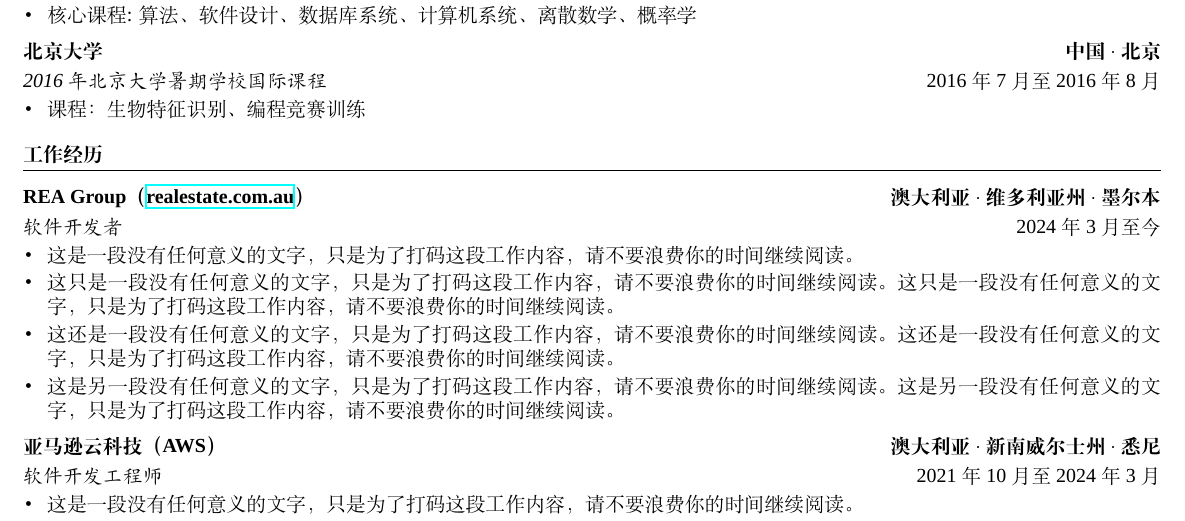
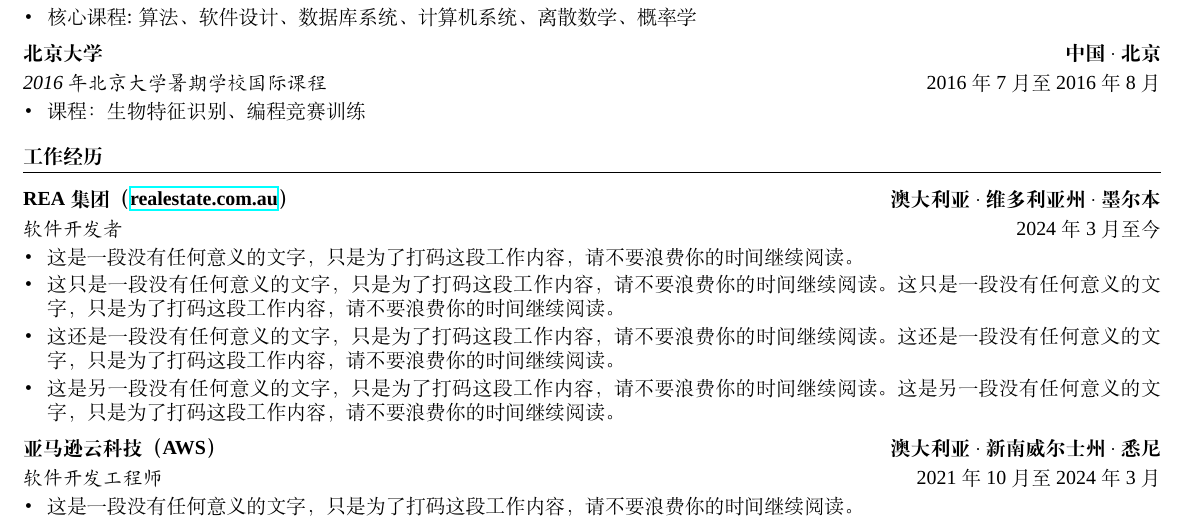
Before and after one commit to luojiahai/cv, a LaTeX document (src/jl-zh.tex): part of the page, cut so that both start at the same text. Compiled offline with XeLaTeX; a missing font is replaced by an installed copy or a similar font.

Commit message:
Updates from Overleaf

```diff
--- a/src/jl-zh.tex
+++ b/src/jl-zh.tex
@@ -42,7 +42,7 @@
 %%%%%%%%%%%%%%%%%%%%%%%%%%%%%%%%%%%%%%%%%%%%%%%%%%%%%%%%%%%%%%%%%%%%%%%%%%%%%
 \begin{xsection}{工作经历}
 
-\begin{xheading}{REA Group（\href{https://realestate.com.au/}{realestate.com.au}）}{澳大利亚$\cdot$维多利亚州$\cdot$墨尔本}
+\begin{xheading}{REA集团（\href{https://realestate.com.au/}{realestate.com.au}）}{澳大利亚$\cdot$维多利亚州$\cdot$墨尔本}
 \begin{xsubheading}{软件开发者}{2024年3月至今}
 \item 这是一段没有任何意义的文字，只是为了打码这段工作内容，请不要浪费你的时间继续阅读。
 \item 这只是一段没有任何意义的文字，只是为了打码这段工作内容，请不要浪费你的时间继续阅读。这只是一段没有任何意义的文字，只是为了打码这段工作内容，请不要浪费你的时间继续阅读。
```
